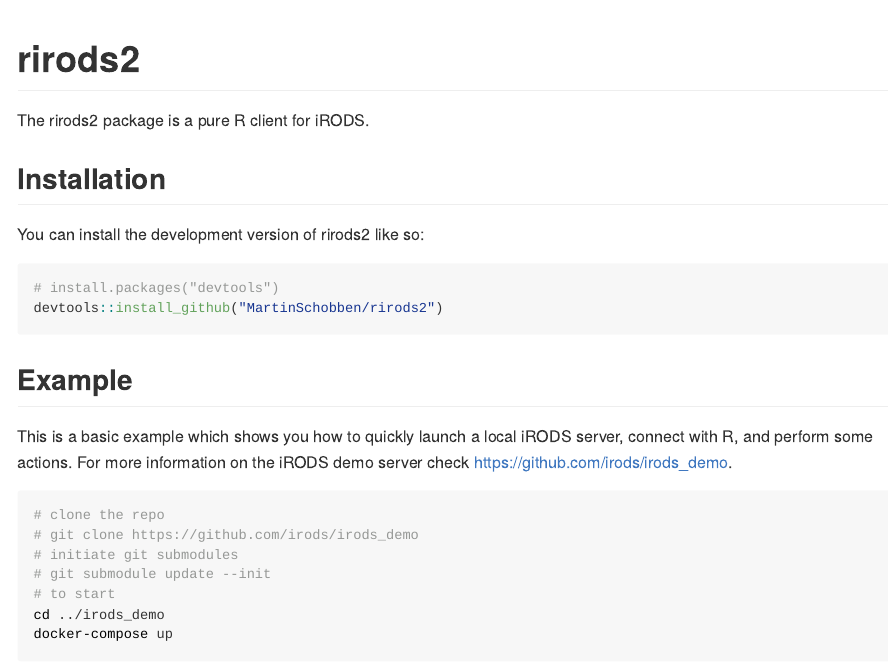
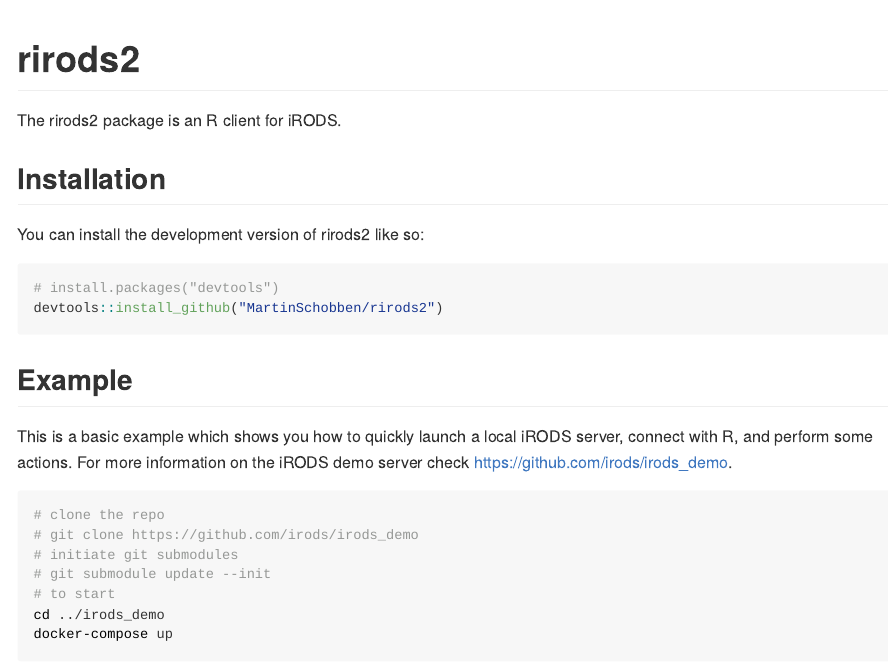
Before and after one commit to irods/irods_client_library_rirods, an R Markdown document (README.Rmd): the page in a window 1100 px wide, from its top. The pictures show the output file README.md that the author committed with the source, drawn offline in the style of GitHub; badge pictures from the web are left out.

```diff
--- a/README.Rmd
+++ b/README.Rmd
@@ -20,7 +20,7 @@
 [![R-CMD-check](https://github.com/MartinSchobben/rirods2/actions/workflows/R-CMD-check.yaml/badge.svg)](https://github.com/MartinSchobben/rirods2/actions/workflows/R-CMD-check.yaml)
 <!-- badges: end -->
 
-The rirods2 package is a pure R client for iRODS.
+The rirods2 package is an R client for iRODS.
 
 ## Installation
 
```
Also changed, not shown: README.md.
